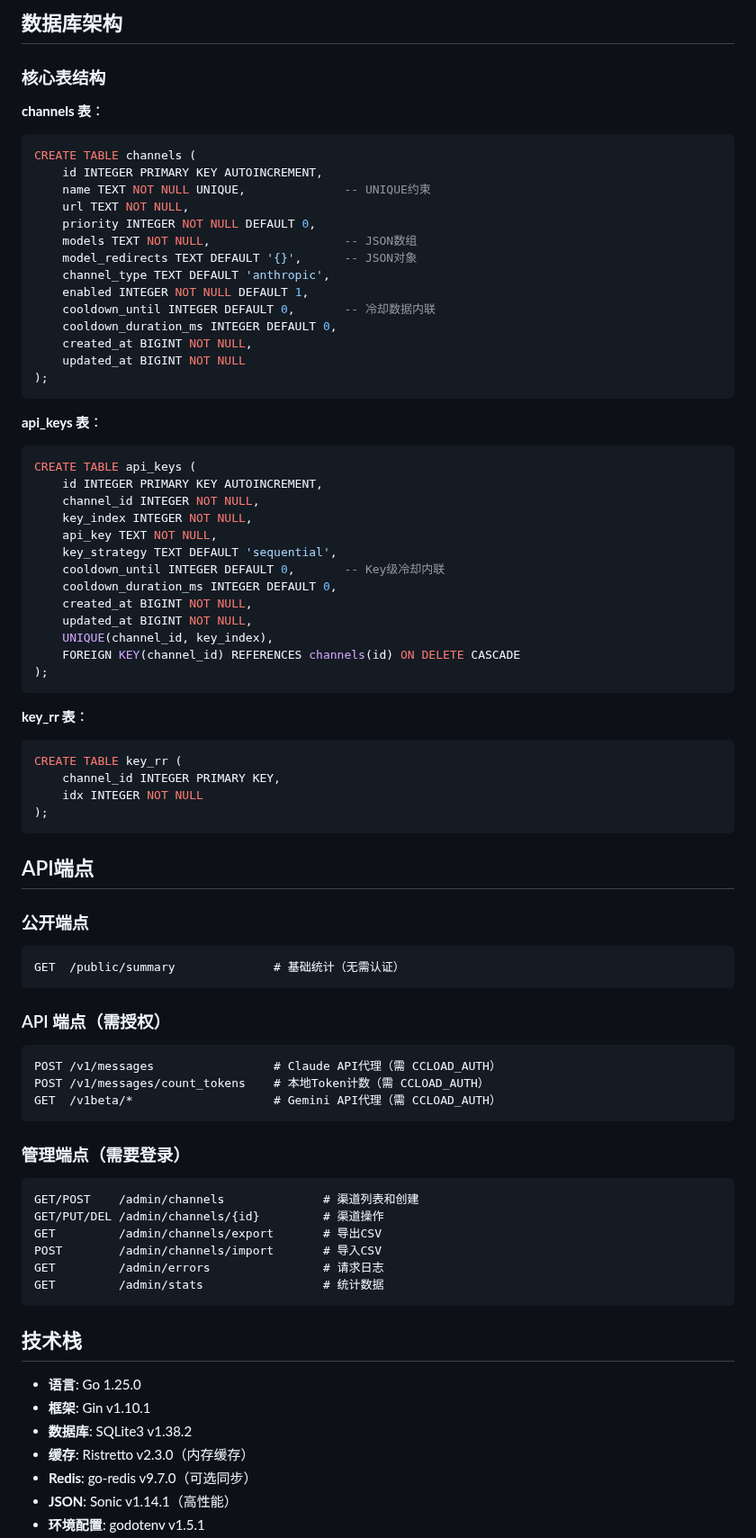
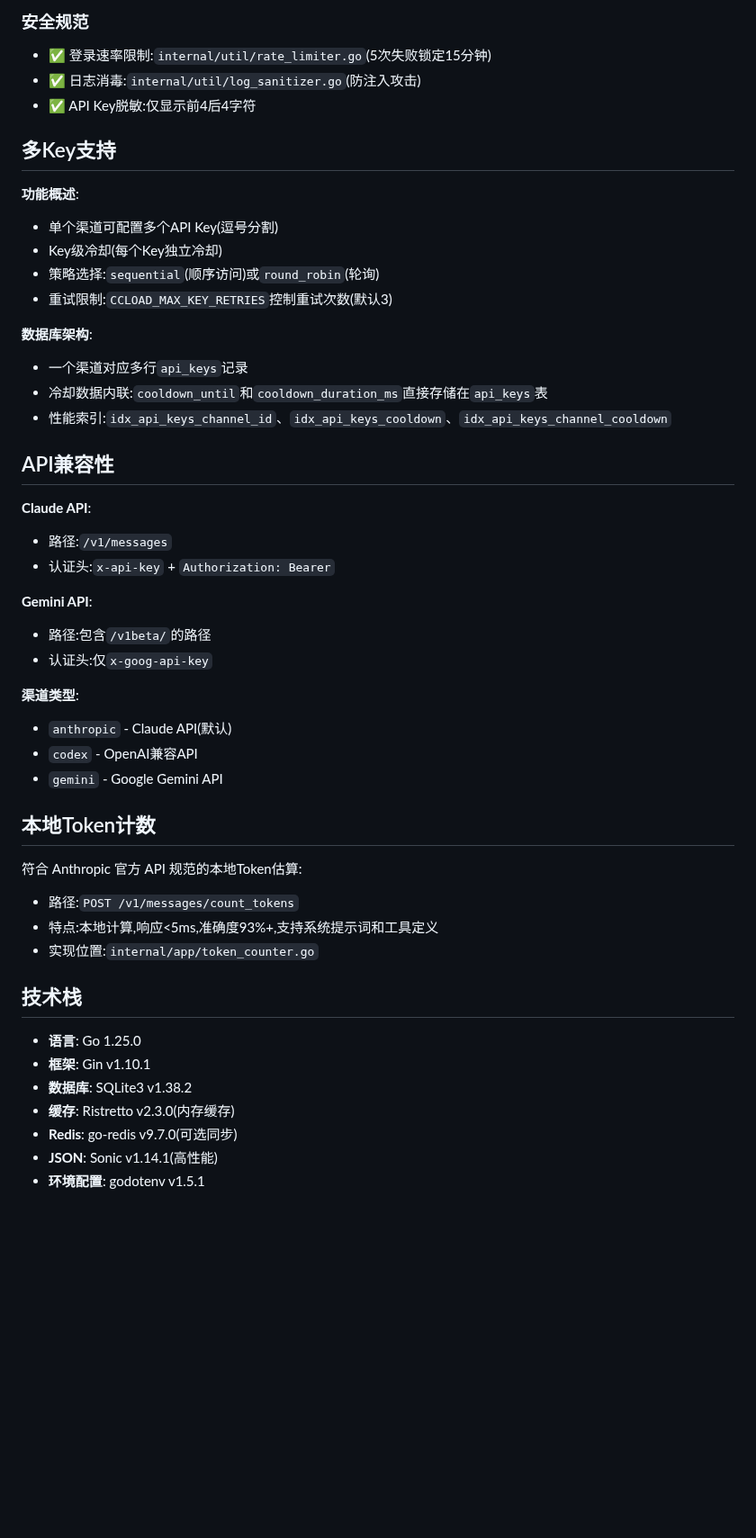
Before and after one commit to caidaoli/ccLoad, a Markdown page: CLAUDE.md, the part around one of its changes. Shown at 90% size. Rendered like a GitHub page; blank space fills up the shorter version.

````diff
--- a/CLAUDE.md
+++ b/CLAUDE.md
@@ -231,81 +193,50 @@ type APIKey struct {
 
-## 数据库架构
+### 安全规范
+- ✅ 登录速率限制:`internal/util/rate_limiter.go`(5次失败锁定15分钟)
+- ✅ 日志消毒:`internal/util/log_sanitizer.go`(防注入攻击)
+- ✅ API Key脱敏:仅显示前4后4字符
 
-### 核心表结构
+## 多Key支持
 
-**channels 表**：
-```sql
-CREATE TABLE channels (
-    id INTEGER PRIMARY KEY AUTOINCREMENT,
-    name TEXT NOT NULL UNIQUE,              -- UNIQUE约束
-    url TEXT NOT NULL,
-    priority INTEGER NOT NULL DEFAULT 0,
-    models TEXT NOT NULL,                   -- JSON数组
-    model_redirects TEXT DEFAULT '{}',      -- JSON对象
-    channel_type TEXT DEFAULT 'anthropic',
-    enabled INTEGER NOT NULL DEFAULT 1,
-    cooldown_until INTEGER DEFAULT 0,       -- 冷却数据内联
-    cooldown_duration_ms INTEGER DEFAULT 0,
-    created_at BIGINT NOT NULL,
-    updated_at BIGINT NOT NULL
-);
-```
+**功能概述**:
+- 单个渠道可配置多个API Key(逗号分割)
+- Key级冷却(每个Key独立冷却)
+- 策略选择:`sequential`(顺序访问)或`round_robin`(轮询)
+- 重试限制:`CCLOAD_MAX_KEY_RETRIES`控制重试次数(默认3)
 
-**api_keys 表**：
-```sql
-CREATE TABLE api_keys (
-    id INTEGER PRIMARY KEY AUTOINCREMENT,
-    channel_id INTEGER NOT NULL,
-    key_index INTEGER NOT NULL,
-    api_key TEXT NOT NULL,
-    key_strategy TEXT DEFAULT 'sequential',
-    cooldown_until INTEGER DEFAULT 0,       -- Key级冷却内联
-    cooldown_duration_ms INTEGER DEFAULT 0,
-    created_at BIGINT NOT NULL,
-    updated_at BIGINT NOT NULL,
-    UNIQUE(channel_id, key_index),
-    FOREIGN KEY(channel_id) REFERENCES channels(id) ON DELETE CASCADE
-);
-```
+**数据库架构**:
+- 一个渠道对应多行`api_keys`记录
+- 冷却数据内联:`cooldown_until`和`cooldown_duration_ms`直接存储在`api_keys`表
+- 性能索引:`idx_api_keys_channel_id`、`idx_api_keys_cooldown`、`idx_api_keys_channel_cooldown`
 
-**key_rr 表**：
-```sql
-CREATE TABLE key_rr (
-    channel_id INTEGER PRIMARY KEY,
-    idx INTEGER NOT NULL
-);
-```
+## API兼容性
 
-## API端点
+**Claude API**:
+- 路径:`/v1/messages`
+- 认证头:`x-api-key` + `Authorization: Bearer`
 
-### 公开端点
-```
-GET  /public/summary              # 基础统计（无需认证）
-```
+**Gemini API**:
+- 路径:包含`/v1beta/`的路径
+- 认证头:仅`x-goog-api-key`
 
-### API 端点（需授权）
-```
-POST /v1/messages                 # Claude API代理（需 CCLOAD_AUTH）
-POST /v1/messages/count_tokens    # 本地Token计数（需 CCLOAD_AUTH）
-GET  /v1beta/*                    # Gemini API代理（需 CCLOAD_AUTH）
-```
+**渠道类型**:
+- `anthropic` - Claude API(默认)
+- `codex` - OpenAI兼容API
+- `gemini` - Google Gemini API
 
-### 管理端点（需要登录）
-```
-GET/POST    /admin/channels              # 渠道列表和创建
-GET/PUT/DEL /admin/channels/{id}         # 渠道操作
-GET         /admin/channels/export       # 导出CSV
-POST        /admin/channels/import       # 导入CSV
-GET         /admin/errors                # 请求日志
-GET         /admin/stats                 # 统计数据
-```
+## 本地Token计数
+
+符合 Anthropic 官方 API 规范的本地Token估算:
+- 路径:`POST /v1/messages/count_tokens`
+- 特点:本地计算,响应<5ms,准确度93%+,支持系统提示词和工具定义
+- 实现位置:`internal/app/token_counter.go`
 
 ## 技术栈
 
 - **语言**: Go 1.25.0
 - **框架**: Gin v1.10.1
 - **数据库**: SQLite3 v1.38.2
-- **缓存**: Ristretto v2.3.0（内存缓存）
-- **Redis**: go-redis v9.7.0（可选同步）
-- **JSON**: Sonic v1.14.1（高性能）
+- **缓存**: Ristretto v2.3.0(内存缓存)
+- **Redis**: go-redis v9.7.0(可选同步)
+- **JSON**: Sonic v1.14.1(高性能)
 - **环境配置**: godotenv v1.5.1
````
Also changed, not shown: other parts of CLAUDE.md (+110 -306 lines).
